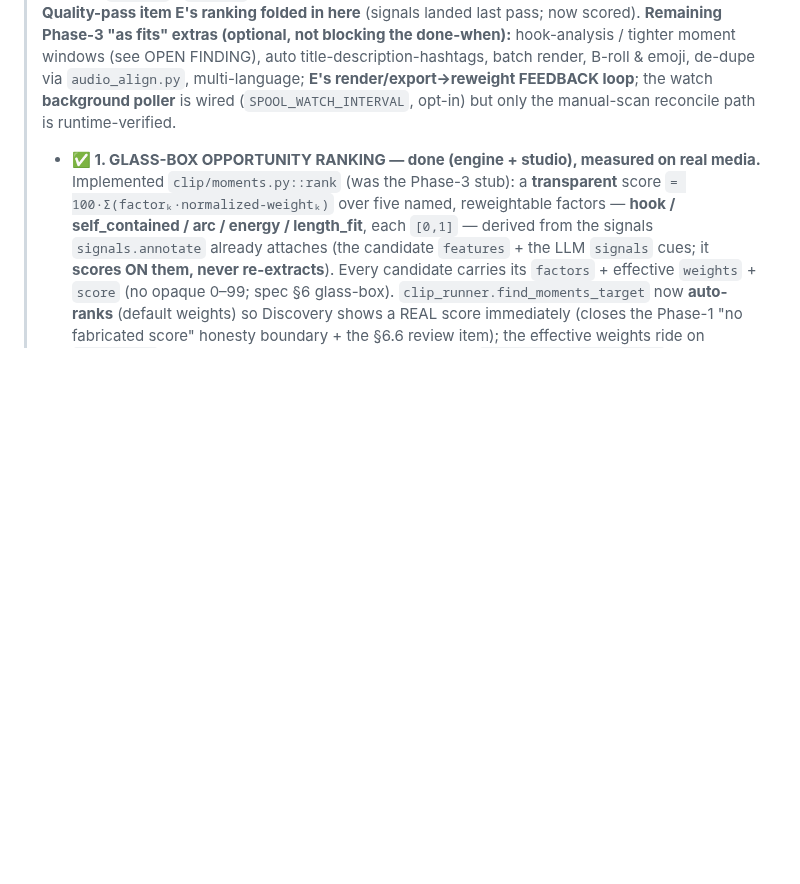
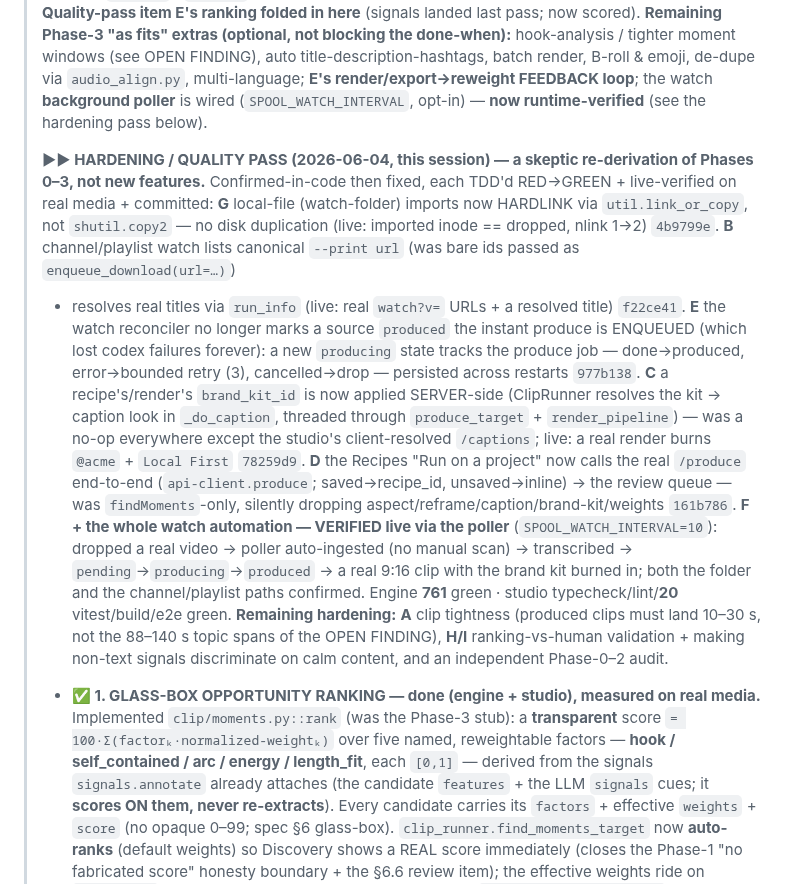
Before and after one commit to afk1997/spool-editor, a Markdown page: docs/PROGRESS.md, the part around the change. Drawn GitHub-style; blank space fills up the shorter version.

Commit message:
docs(progress): record the Phase 0–3 hardening pass (G/B/E/C/D + live watch e2e)
Co-Authored-By: Claude Opus 4.8 (1M context) <noreply@anthropic.com>

```diff
--- a/docs/PROGRESS.md
+++ b/docs/PROGRESS.md
@@ -166,7 +166,29 @@
 > (optional, not blocking the done-when):** hook-analysis / tighter moment windows (see OPEN FINDING),
 > auto title-description-hashtags, batch render, B-roll & emoji, de-dupe via `audio_align.py`,
 > multi-language; **E's render/export→reweight FEEDBACK loop**; the watch **background poller** is wired
-> (`SPOOL_WATCH_INTERVAL`, opt-in) but only the manual-scan reconcile path is runtime-verified.
+> (`SPOOL_WATCH_INTERVAL`, opt-in) — **now runtime-verified** (see the hardening pass below).
+>
+> **▶▶ HARDENING / QUALITY PASS (2026-06-04, this session) — a skeptic re-derivation of Phases 0–3, not
+> new features.** Confirmed-in-code then fixed, each TDD'd RED→GREEN + live-verified on real media +
+> committed: **G** local-file (watch-folder) imports now HARDLINK via `util.link_or_copy`, not
+> `shutil.copy2` — no disk duplication (live: imported inode == dropped, nlink 1→2) `4b9799e`. **B**
+> channel/playlist watch lists canonical `--print url` (was bare ids passed as `enqueue_download(url=…)`)
+> + resolves real titles via `run_info` (live: real `watch?v=` URLs + a resolved title) `f22ce41`. **E**
+> the watch reconciler no longer marks a source `produced` the instant produce is ENQUEUED (which lost
+> codex failures forever): a new `producing` state tracks the produce job — done→produced, error→bounded
+> retry (3), cancelled→drop — persisted across restarts `977b138`. **C** a recipe's/render's
+> `brand_kit_id` is now applied SERVER-side (ClipRunner resolves the kit → caption look in `_do_caption`,
+> threaded through `produce_target` + `render_pipeline`) — was a no-op everywhere except the studio's
+> client-resolved `/captions`; live: a real render burns `@acme` + `Local First` `78259d9`. **D** the
+> Recipes "Run on a project" now calls the real `/produce` end-to-end (`api-client.produce`;
+> saved→recipe_id, unsaved→inline) → the review queue — was `findMoments`-only, silently dropping
+> aspect/reframe/caption/brand-kit/weights `161b786`. **F + the whole watch automation — VERIFIED live
+> via the poller** (`SPOOL_WATCH_INTERVAL=10`): dropped a real video → poller auto-ingested (no manual
+> scan) → transcribed → `pending`→`producing`→`produced` → a real 9:16 clip with the brand kit burned
+> in; both the folder and the channel/playlist paths confirmed. Engine **761** green · studio
+> typecheck/lint/**20** vitest/build/e2e green. **Remaining hardening:** **A** clip tightness (produced
+> clips must land 10–30 s, not the 88–140 s topic spans of the OPEN FINDING), **H/I** ranking-vs-human
+> validation + making non-text signals discriminate on calm content, and an independent Phase-0–2 audit.
 > - **✅ 1. GLASS-BOX OPPORTUNITY RANKING — done (engine + studio), measured on real media.** Implemented
 >   `clip/moments.py::rank` (was the Phase-3 stub): a **transparent** score `= 100·Σ(factorₖ·normalized-weightₖ)`
 >   over five named, reweightable factors — **hook / self_contained / arc / energy / length_fit**, each
```
